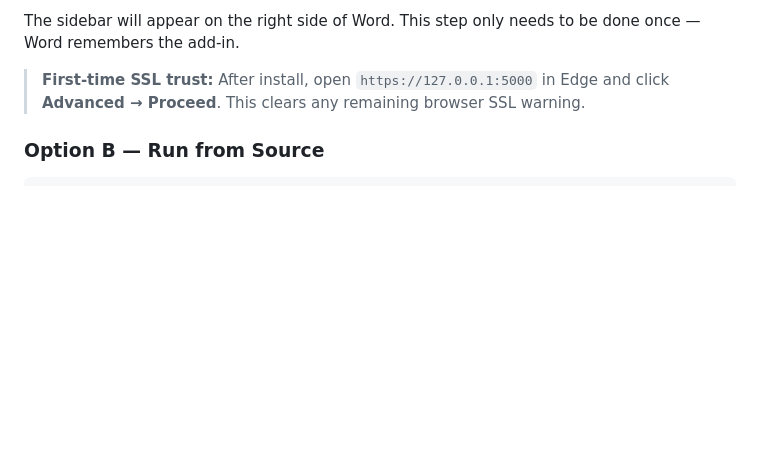
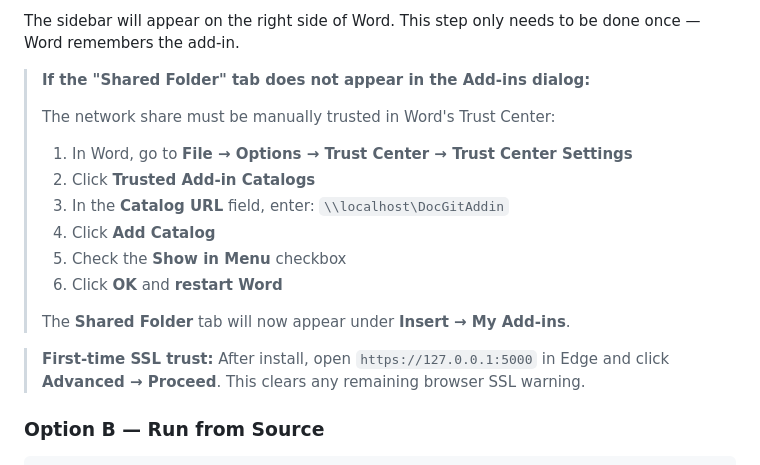
Before and after one commit to CatOn60Hz/docgit, a Markdown page: README.md, the part around the change. Drawn GitHub-style; blank space fills up the shorter version.

Commit message:
docs: add Trust Center fallback steps for Shared Folder tab

```diff
--- a/README.md
+++ b/README.md
@@ -106,6 +106,19 @@ Every button click in the sidebar sends a JSON POST to the server. The server sh
 6. Select **DocGit** → click **Add**
 
 The sidebar will appear on the right side of Word. This step only needs to be done once — Word remembers the add-in.
+
+> **If the "Shared Folder" tab does not appear in the Add-ins dialog:**
+>
+> The network share must be manually trusted in Word's Trust Center:
+>
+> 1. In Word, go to **File → Options → Trust Center → Trust Center Settings**
+> 2. Click **Trusted Add-in Catalogs**
+> 3. In the **Catalog URL** field, enter: `\\localhost\DocGitAddin`
+> 4. Click **Add Catalog**
+> 5. Check the **Show in Menu** checkbox
+> 6. Click **OK** and **restart Word**
+>
+> The **Shared Folder** tab will now appear under **Insert → My Add-ins**.
 
 > **First-time SSL trust:** After install, open `https://127.0.0.1:5000` in Edge and click **Advanced → Proceed**. This clears any remaining browser SSL warning.
 
```
